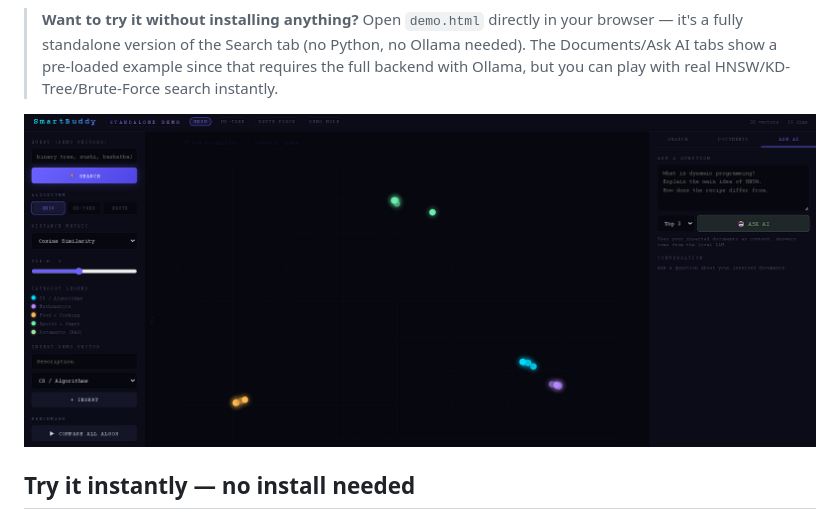
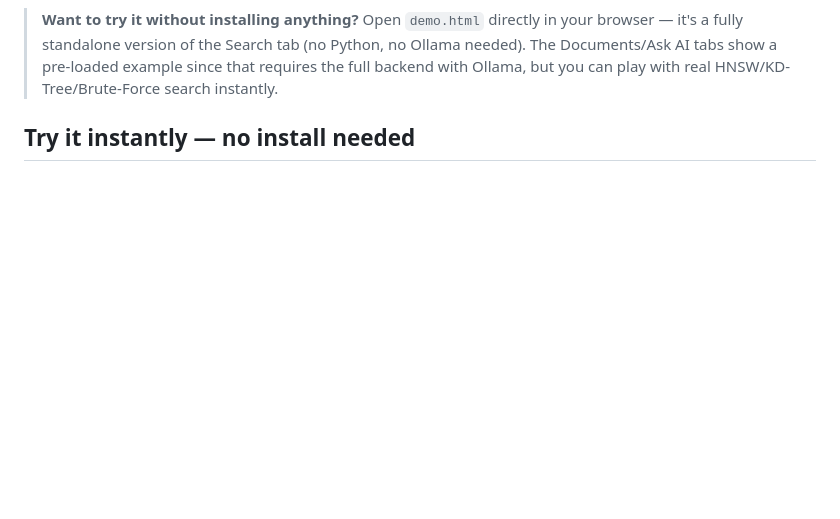
Before and after one commit to Pavithra29-eng/SmartBuddy, a Markdown page: README.md, the part around the change. Drawn GitHub-style; blank space fills up the shorter version.

Commit message:
Remove screenshot from README
Removed the screenshot from the README.

```diff
--- a/README.md
+++ b/README.md
@@ -14,8 +14,6 @@ Pinecone, Weaviate, and Chroma actually work under the hood.
 > no Ollama needed). The Documents/Ask AI tabs show a pre-loaded example since
 > that requires the full backend with Ollama, but you can play with real
 > HNSW/KD-Tree/Brute-Force search instantly.
-
-![SmartBuddy screenshot](screenshot.png)
 
 ## Try it instantly — no install needed
 
```
